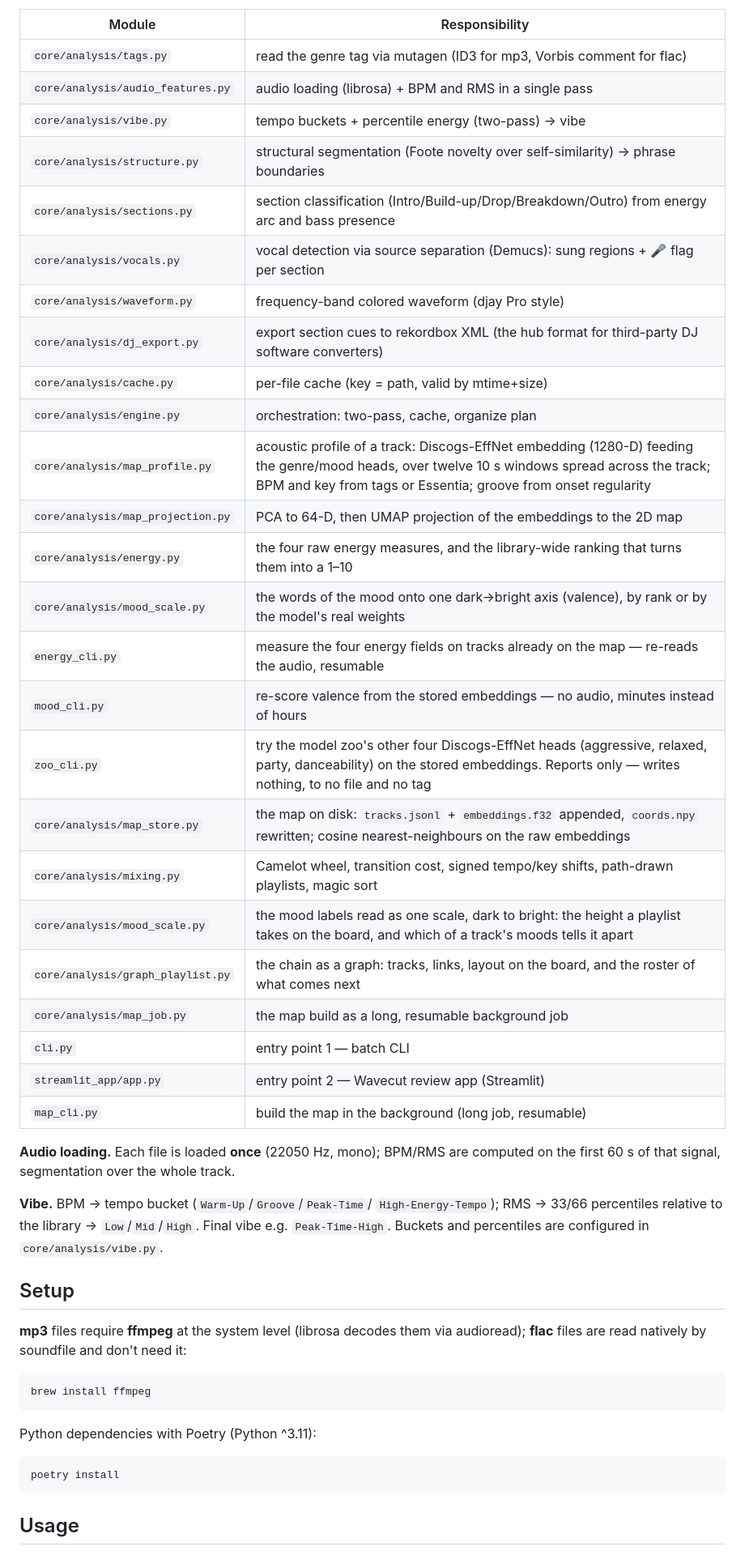
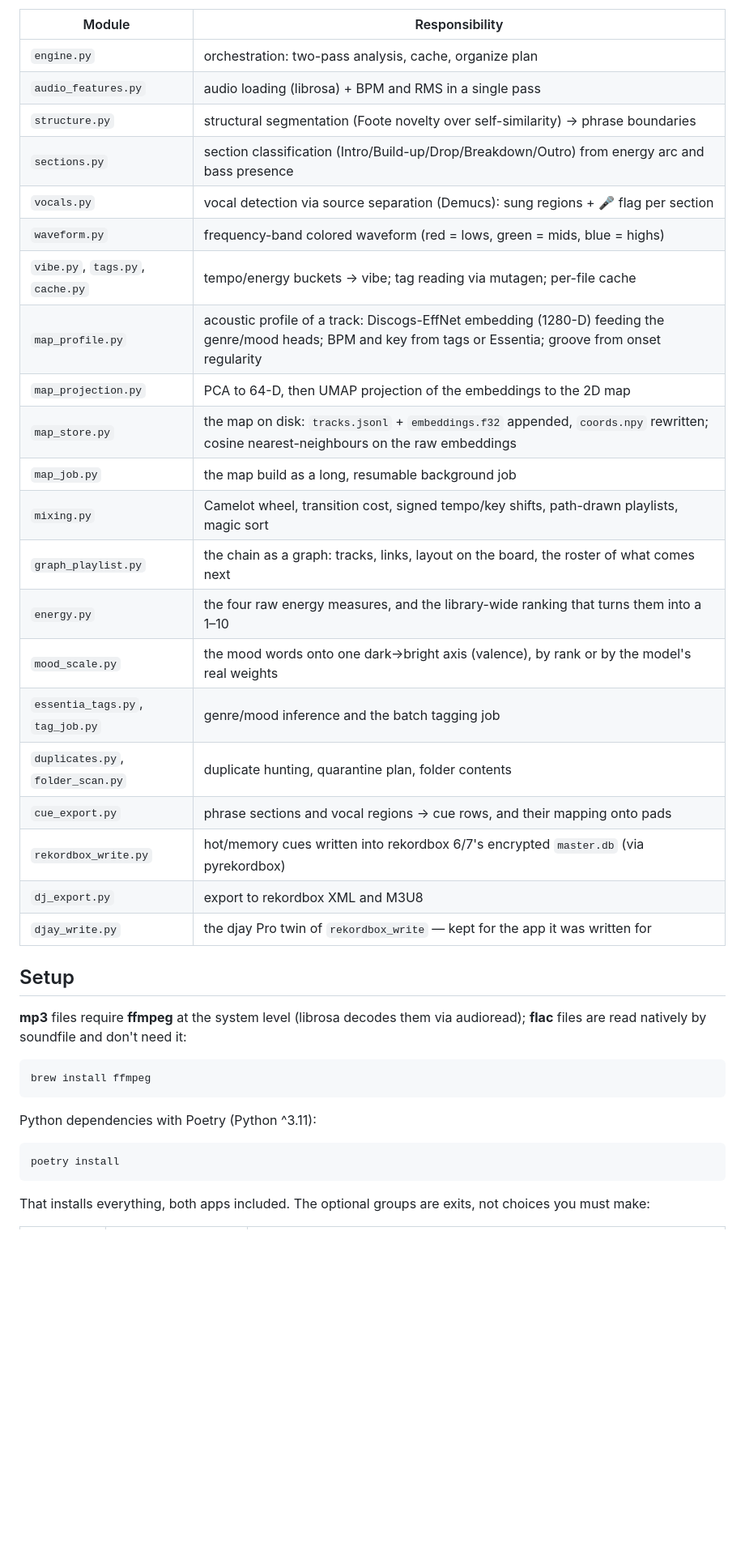
Before and after one commit to mspadaccino/DjCaddy, a Markdown page: README.md, the part around one of its changes. Shown at 81% size. GitHub-like rendering; blank space fills up the shorter version.

````diff
--- a/README.md
+++ b/README.md
@@ -21,39 +55,27 @@ the batch CLI and the Streamlit app — no duplicated logic.
 
 | Module | Responsibility |
 | --- | --- |
-| `core/analysis/tags.py` | read the genre tag via mutagen (ID3 for mp3, Vorbis comment for flac) |
-| `core/analysis/audio_features.py` | audio loading (librosa) + BPM and RMS in a single pass |
-| `core/analysis/vibe.py` | tempo buckets + percentile energy (two-pass) → vibe |
-| `core/analysis/structure.py` | structural segmentation (Foote novelty over self-similarity) → phrase boundaries |
-| `core/analysis/sections.py` | section classification (Intro/Build-up/Drop/Breakdown/Outro) from energy arc and bass presence |
-| `core/analysis/vocals.py` | vocal detection via source separation (Demucs): sung regions + 🎤 flag per section |
-| `core/analysis/waveform.py` | frequency-band colored waveform (djay Pro style) |
-| `core/analysis/dj_export.py` | export section cues to rekordbox XML (the hub format for third-party DJ software converters) |
-| `core/analysis/cache.py` | per-file cache (key = path, valid by mtime+size) |
-| `core/analysis/engine.py` | orchestration: two-pass, cache, organize plan |
-| `core/analysis/map_profile.py` | acoustic profile of a track: Discogs-EffNet embedding (1280-D) feeding the genre/mood heads, over twelve 10 s windows spread across the track; BPM and key from tags or Essentia; groove from onset regularity |
-| `core/analysis/map_projection.py` | PCA to 64-D, then UMAP projection of the embeddings to the 2D map |
-| `core/analysis/energy.py` | the four raw energy measures, and the library-wide ranking that turns them into a 1–10 |
-| `core/analysis/mood_scale.py` | the words of the mood onto one dark→bright axis (valence), by rank or by the model's real weights |
-| `energy_cli.py` | measure the four energy fields on tracks already on the map — re-reads the audio, resumable |
-| `mood_cli.py` | re-score valence from the stored embeddings — no audio, minutes instead of hours |
-| `zoo_cli.py` | try the model zoo's other four Discogs-EffNet heads (aggressive, relaxed, party, danceability) on the stored embeddings. Reports only — writes nothing, to no file and no tag |
-| `core/analysis/map_store.py` | the map on disk: `tracks.jsonl` + `embeddings.f32` appended, `coords.npy` rewritten; cosine nearest-neighbours on the raw embeddings |
-| `core/analysis/mixing.py` | Camelot wheel, transition cost, signed tempo/key shifts, path-drawn playlists, magic sort |
-| `core/analysis/mood_scale.py` | the mood labels read as one scale, dark to bright: the height a playlist takes on the board, and which of a track's moods tells it apart |
-| `core/analysis/graph_playlist.py` | the chain as a graph: tracks, links, layout on the board, and the roster of what comes next |
-| `core/analysis/map_job.py` | the map build as a long, resumable background job |
-| `cli.py` | entry point 1 — batch CLI |
-| `streamlit_app/app.py` | entry point 2 — Wavecut review app (Streamlit) |
-| `map_cli.py` | build the map in the background (long job, resumable) |
-
-**Audio loading.** Each file is loaded **once** (22050 Hz, mono); BPM/RMS are
-computed on the first 60 s of that signal, segmentation over the whole track.
-
-**Vibe.** BPM → tempo bucket (`Warm-Up`/`Groove`/`Peak-Time`/
-`High-Energy-Tempo`); RMS → 33/66 percentiles relative to the library →
-`Low`/`Mid`/`High`. Final vibe e.g. `Peak-Time-High`. Buckets and percentiles
-are configured in `core/analysis/vibe.py`.
+| `engine.py` | orchestration: two-pass analysis, cache, organize plan |
+| `audio_features.py` | audio loading (librosa) + BPM and RMS in a single pass |
+| `structure.py` | structural segmentation (Foote novelty over self-similarity) → phrase boundaries |
+| `sections.py` | section classification (Intro/Build-up/Drop/Breakdown/Outro) from energy arc and bass presence |
+| `vocals.py` | vocal detection via source separation (Demucs): sung regions + 🎤 flag per section |
+| `waveform.py` | frequency-band colored waveform (red = lows, green = mids, blue = highs) |
+| `vibe.py`, `tags.py`, `cache.py` | tempo/energy buckets → vibe; tag reading via mutagen; per-file cache |
+| `map_profile.py` | acoustic profile of a track: Discogs-EffNet embedding (1280-D) feeding the genre/mood heads; BPM and key from tags or Essentia; groove from onset regularity |
+| `map_projection.py` | PCA to 64-D, then UMAP projection of the embeddings to the 2D map |
+| `map_store.py` | the map on disk: `tracks.jsonl` + `embeddings.f32` appended, `coords.npy` rewritten; cosine nearest-neighbours on the raw embeddings |
+| `map_job.py` | the map build as a long, resumable background job |
+| `mixing.py` | Camelot wheel, transition cost, signed tempo/key shifts, path-drawn playlists, magic sort |
+| `graph_playlist.py` | the chain as a graph: tracks, links, layout on the board, the roster of what comes next |
+| `energy.py` | the four raw energy measures, and the library-wide ranking that turns them into a 1–10 |
+| `mood_scale.py` | the mood words onto one dark→bright axis (valence), by rank or by the model's real weights |
+| `essentia_tags.py`, `tag_job.py` | genre/mood inference and the batch tagging job |
+| `duplicates.py`, `folder_scan.py` | duplicate hunting, quarantine plan, folder contents |
+| `cue_export.py` | phrase sections and vocal regions → cue rows, and their mapping onto pads |
+| `rekordbox_write.py` | hot/memory cues written into rekordbox 6/7's encrypted `master.db` (via pyrekordbox) |
+| `dj_export.py` | export to rekordbox XML and M3U8 |
+| `djay_write.py` | the djay Pro twin of `rekordbox_write` — kept for the app it was written for |
 
 ## Setup
 
@@ -70,5 +92,6 @@ Python dependencies with Poetry (Python ^3.11):
 poetry install
 ```
 
-## Usage
+That installs everything, both apps included. The optional groups are exits,
+not choices you must make:
 
````
Also changed, not shown: other parts of README.md (+197 -119 lines), docs/piano-qt.md (+23 -4 lines).
